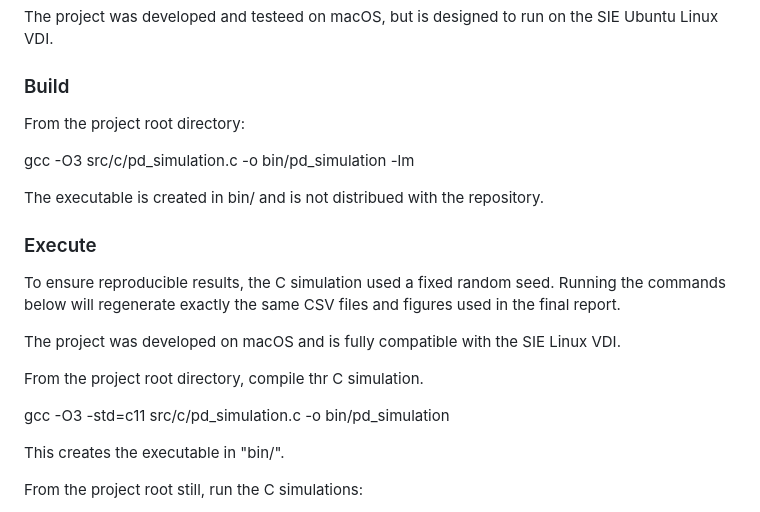
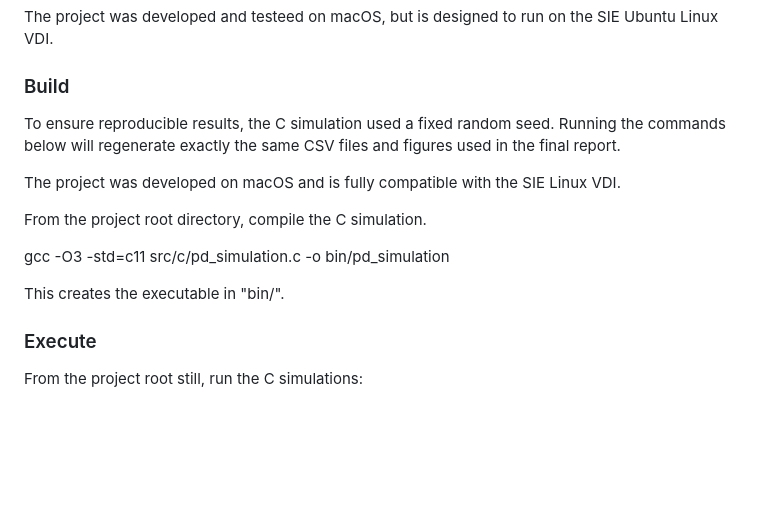
Before and after one commit to asmadaha/cmt-project, a Markdown page: README.md, the part around the change. GitHub-like rendering; blank space fills up the shorter version.

```diff
--- a/README.md
+++ b/README.md
@@ -64,24 +64,18 @@ The project was developed and testeed on macOS, but is designed to run on the SI
 
 ### Build
 
-From the project root directory:
-
-gcc -O3 src/c/pd_simulation.c -o bin/pd_simulation -lm
-
-The executable is created in bin/ and is not distribued with the repository.
-
-### Execute
-
 To ensure reproducible results, the C simulation used a fixed random seed.
 Running the commands below will regenerate exactly the same CSV files and figures used in the final report.
 
 The project was developed on macOS and is fully compatible with the SIE Linux VDI.
 
-From the project root directory, compile thr C simulation.
+From the project root directory, compile the C simulation.
 
 gcc -O3 -std=c11 src/c/pd_simulation.c -o bin/pd_simulation
 
 This creates the executable in "bin/".
+
+### Execute
 
 From the project root still, run the C simulations:
 
```
